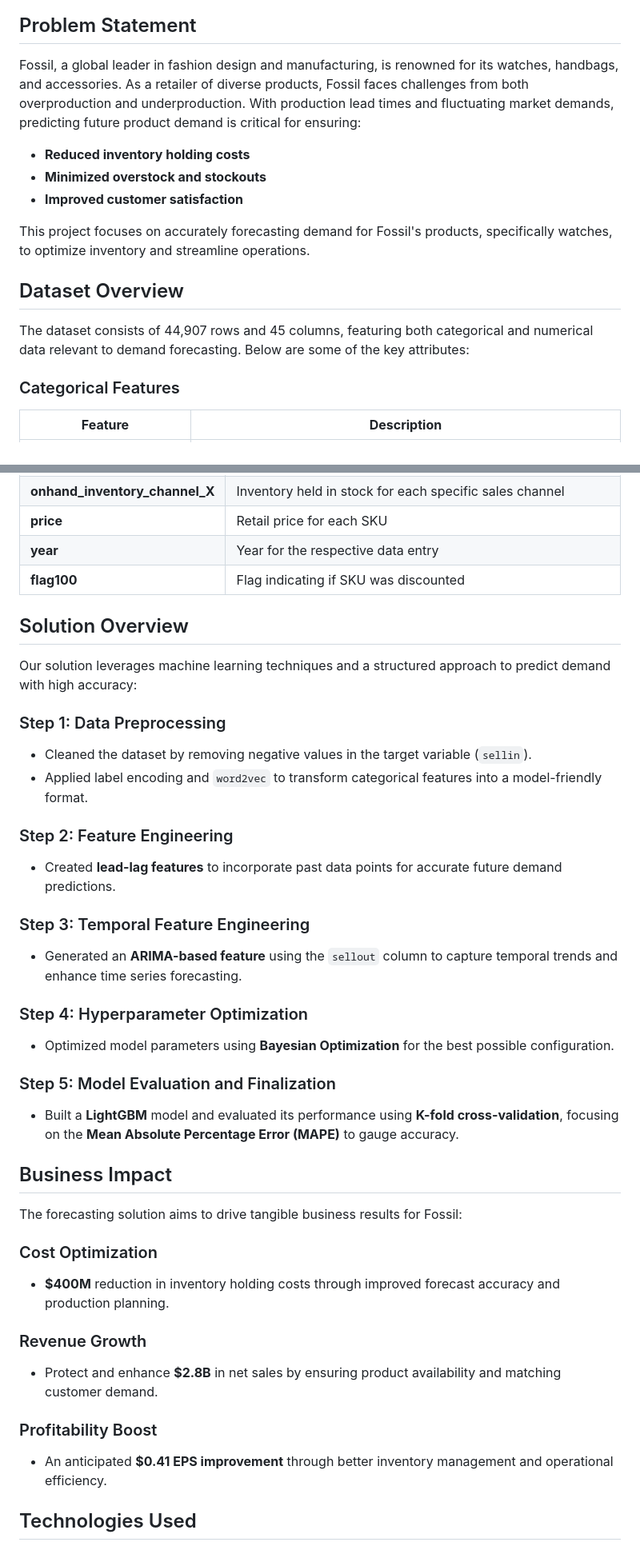
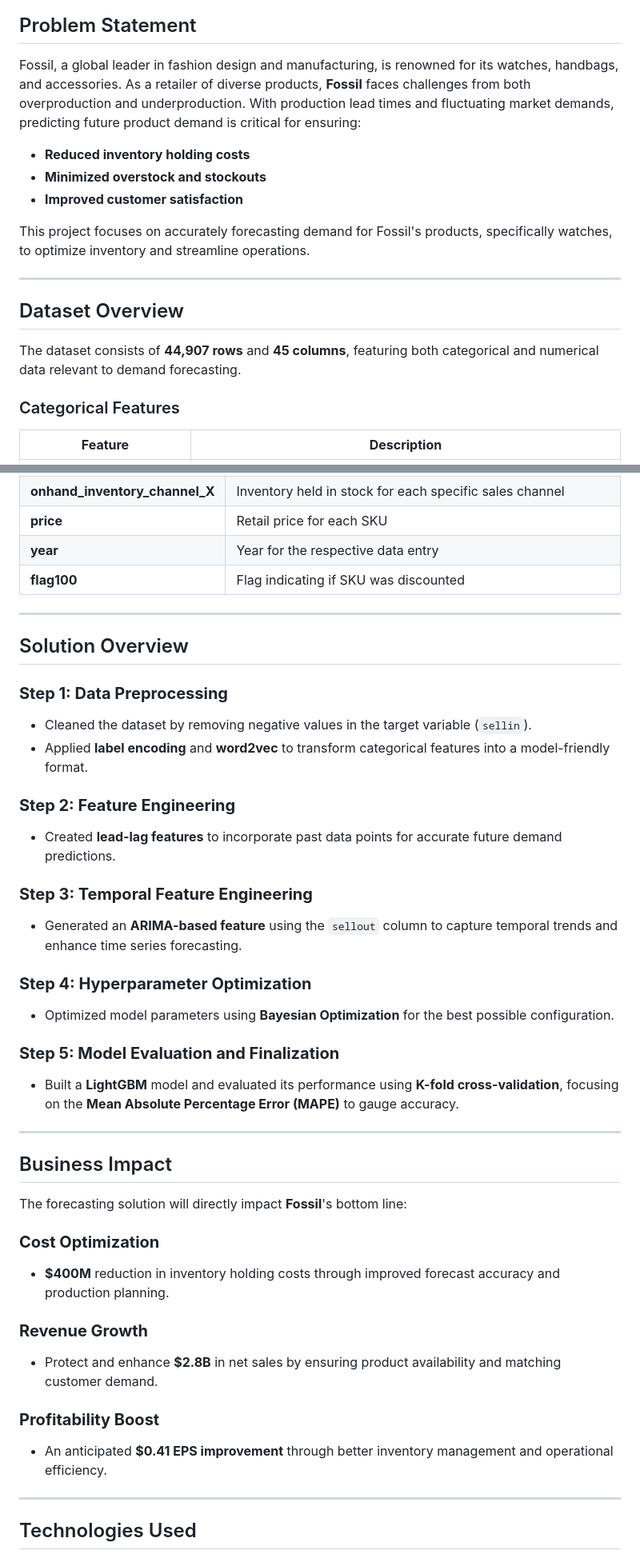
Before and after one commit to panchamdesai777/Fossil-Demand-Forecasting, a Markdown page: README.md, 2 parts joined by grey strips. Shown: that part at 80% size. Rendered like a GitHub page.

```diff
--- a/README.md
+++ b/README.md
@@ -2,6 +4,6 @@
 
 ## Problem Statement
-Fossil, a global leader in fashion design and manufacturing, is renowned for its watches, handbags, and accessories. As a retailer of diverse products, Fossil faces challenges from both overproduction and underproduction. With production lead times and fluctuating market demands, predicting future product demand is critical for ensuring:
+Fossil, a global leader in fashion design and manufacturing, is renowned for its watches, handbags, and accessories. As a retailer of diverse products, **Fossil** faces challenges from both overproduction and underproduction. With production lead times and fluctuating market demands, predicting future product demand is critical for ensuring:
 
 - **Reduced inventory holding costs**
 - **Minimized overstock and stockouts**
@@ -9,8 +11,10 @@ Fossil, a global leader in fashion design and manufacturing, is renowned for its
 
 This project focuses on accurately forecasting demand for Fossil's products, specifically watches, to optimize inventory and streamline operations.
 
+---
+
 ## Dataset Overview
-The dataset consists of 44,907 rows and 45 columns, featuring both categorical and numerical data relevant to demand forecasting. Below are some of the key attributes:
+The dataset consists of **44,907 rows** and **45 columns**, featuring both categorical and numerical data relevant to demand forecasting.
 
 ### Categorical Features
 
@@ -42,35 +46,41 @@ The dataset consists of 44,907 rows and 45 columns, featuring both categorical a
 | **year**                         | Year for the respective data entry                                               |
 | **flag100**                      | Flag indicating if SKU was discounted                                            |
 
+---
+
 ## Solution Overview
-Our solution leverages machine learning techniques and a structured approach to predict demand with high accuracy:
 
-### Step 1: Data Preprocessing
+### **Step 1: Data Preprocessing**
 - Cleaned the dataset by removing negative values in the target variable (`sellin`).
-- Applied label encoding and `word2vec` to transform categorical features into a model-friendly format.
+- Applied **label encoding** and **word2vec** to transform categorical features into a model-friendly format.
 
-### Step 2: Feature Engineering
+### **Step 2: Feature Engineering**
 - Created **lead-lag features** to incorporate past data points for accurate future demand predictions.
 
-### Step 3: Temporal Feature Engineering
+### **Step 3: Temporal Feature Engineering**
 - Generated an **ARIMA-based feature** using the `sellout` column to capture temporal trends and enhance time series forecasting.
 
-### Step 4: Hyperparameter Optimization
+### **Step 4: Hyperparameter Optimization**
 - Optimized model parameters using **Bayesian Optimization** for the best possible configuration.
 
-### Step 5: Model Evaluation and Finalization
+### **Step 5: Model Evaluation and Finalization**
 - Built a **LightGBM** model and evaluated its performance using **K-fold cross-validation**, focusing on the **Mean Absolute Percentage Error (MAPE)** to gauge accuracy.
 
+---
+
 ## Business Impact
-The forecasting solution aims to drive tangible business results for Fossil:
 
-### Cost Optimization
+The forecasting solution will directly impact **Fossil**'s bottom line:
+
+### **Cost Optimization**
 - **$400M** reduction in inventory holding costs through improved forecast accuracy and production planning.
 
-### Revenue Growth
+### **Revenue Growth**
 - Protect and enhance **$2.8B** in net sales by ensuring product availability and matching customer demand.
 
-### Profitability Boost
+### **Profitability Boost**
 - An anticipated **$0.41 EPS improvement** through better inventory management and operational efficiency.
 
+---
+
 ## Technologies Used
```
Also changed, not shown: other parts of README.md (+7 -1 lines).
